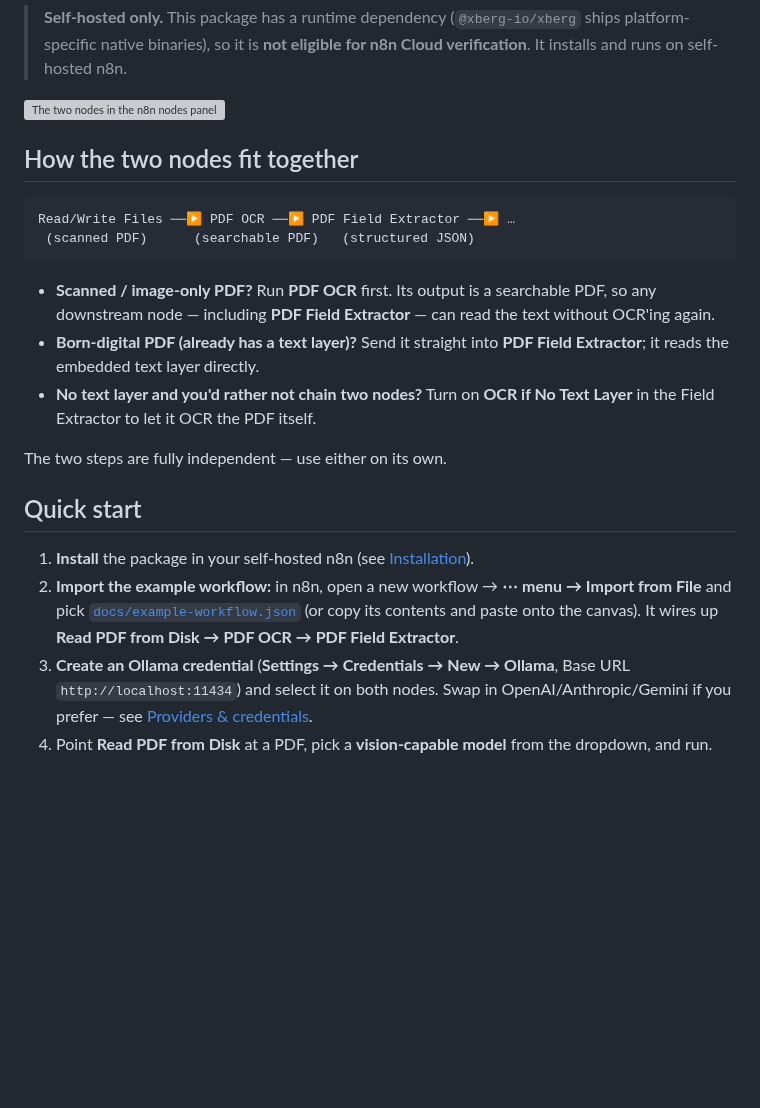
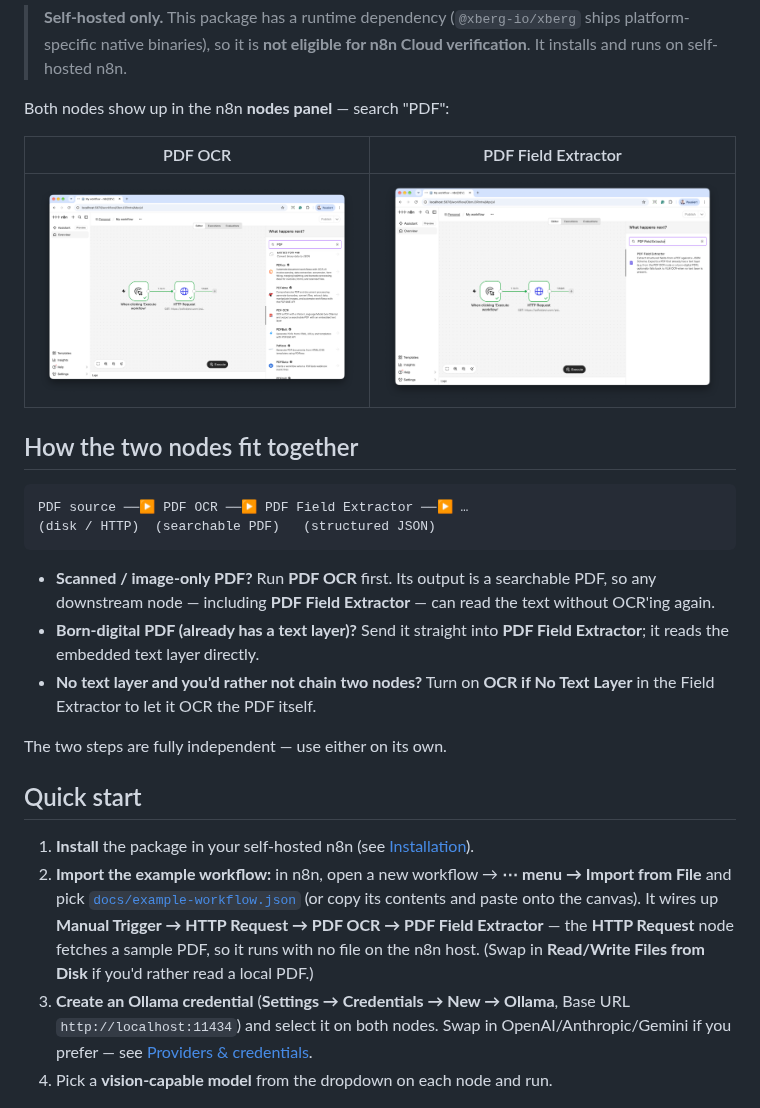
Before and after one commit to michaelwittmann/n8n-nodes-xberg-pdf-vlm-extractor, a Markdown page: README.md, the part around the change. Rendered like a GitHub page; pictures changed too: docs/img/nodes-panel-extractor.png (added), docs/img/nodes-panel-ocr.png (added); blank space fills up the shorter version; grey boxes are pictures that could not be loaded.

Commit message:
Add remaining screenshots and align example workflow
- Add nodes-panel (OCR + Field Extractor), workflow-canvas screenshots;
  refresh the two node-config shots (all resized to 1600px wide).
- README: embed both panel shots side by side, point the canvas caption
  and Quick Start at the HTTP Request source the example now uses.
- example-workflow.json: re-exported to match the screenshots
  (Manual Trigger -> HTTP Request -> PDF OCR -> PDF Field Extractor).
  Rewrote dev-instance CUSTOM.* node types to the published
  n8n-nodes-xberg-pdf-vlm-extractor.* types, and stripped the
  dev credential IDs + instance metadata so it imports cleanly for
  anyone installing the package.

````diff
--- a/README.md
+++ b/README.md
@@ -14,13 +14,17 @@ Both nodes let you pick an LLM **provider** — **Ollama** (local), **OpenAI**,
 
 > **Self-hosted only.** This package has a runtime dependency (`@xberg-io/xberg` ships platform-specific native binaries), so it is **not eligible for n8n Cloud verification**. It installs and runs on self-hosted n8n.
 
-![The two nodes in the n8n nodes panel](docs/img/nodes-panel.png)
+Both nodes show up in the n8n **nodes panel** — search "PDF":
+
+| PDF OCR | PDF Field Extractor |
+| --- | --- |
+| ![PDF OCR in the n8n nodes panel](docs/img/nodes-panel-ocr.png) | ![PDF Field Extractor in the n8n nodes panel](docs/img/nodes-panel-extractor.png) |
 
 ## How the two nodes fit together
 
 ```
-Read/Write Files ──▶ PDF OCR ──▶ PDF Field Extractor ──▶ …
- (scanned PDF)      (searchable PDF)   (structured JSON)
+PDF source ──▶ PDF OCR ──▶ PDF Field Extractor ──▶ …
+(disk / HTTP)  (searchable PDF)   (structured JSON)
 ```
 
 - **Scanned / image-only PDF?** Run **PDF OCR** first. Its output is a searchable PDF, so any downstream node — including **PDF Field Extractor** — can read the text without OCR'ing again.
@@ -32,9 +36,9 @@ The two steps are fully independent — use either on its own.
 ## Quick start
 
 1. **Install** the package in your self-hosted n8n (see [Installation](#installation)).
-2. **Import the example workflow:** in n8n, open a new workflow → **⋯ menu → Import from File** and pick [`docs/example-workflow.json`](docs/example-workflow.json) (or copy its contents and paste onto the canvas). It wires up **Read PDF from Disk → PDF OCR → PDF Field Extractor**.
+2. **Import the example workflow:** in n8n, open a new workflow → **⋯ menu → Import from File** and pick [`docs/example-workflow.json`](docs/example-workflow.json) (or copy its contents and paste onto the canvas). It wires up **Manual Trigger → HTTP Request → PDF OCR → PDF Field Extractor** — the **HTTP Request** node fetches a sample PDF, so it runs with no file on the n8n host. (Swap in **Read/Write Files from Disk** if you'd rather read a local PDF.)
 3. **Create an Ollama credential** (**Settings → Credentials → New → Ollama**, Base URL `http://localhost:11434`) and select it on both nodes. Swap in OpenAI/Anthropic/Gemini if you prefer — see [Providers & credentials](#providers--credentials).
-4. Point **Read PDF from Disk** at a PDF, pick a **vision-capable model** from the dropdown, and run.
+4. Pick a **vision-capable model** from the dropdown on each node and run.
 
 ![The example workflow on the canvas](docs/img/workflow-canvas.png)
 
````
Also changed, not shown: docs/SCREENSHOTS.md (+3 -2 lines), docs/img/field-extractor-config.jpg, docs/img/pdf-ocr-config.jpg, docs/img/workflow-canvas.png (added), 1 other file.
